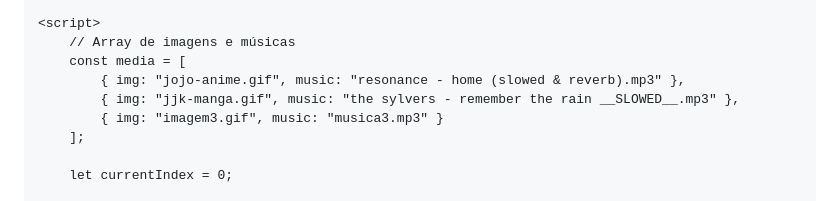
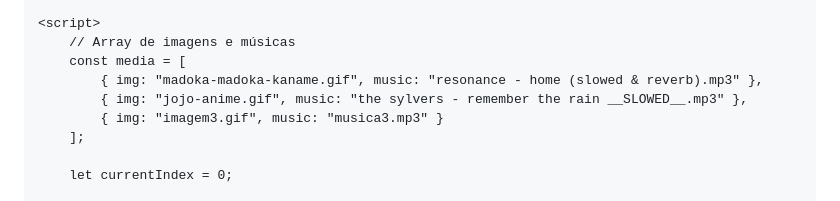
Before and after one commit to Deletedzin/Deletedzin-Deletedzin.github.io, a Markdown page: README.md, the part around the change. Rendered like a GitHub page.

```diff
--- a/README.md
+++ b/README.md
@@ -85,8 +85,8 @@
     <script>
         // Array de imagens e músicas
         const media = [
-            { img: "jojo-anime.gif", music: "resonance - home (slowed & reverb).mp3" },
-            { img: "jjk-manga.gif", music: "the sylvers - remember the rain __SLOWED__.mp3" },
+            { img: "madoka-madoka-kaname.gif", music: "resonance - home (slowed & reverb).mp3" },
+            { img: "jojo-anime.gif", music: "the sylvers - remember the rain __SLOWED__.mp3" },
             { img: "imagem3.gif", music: "musica3.mp3" }
         ];
 
```
